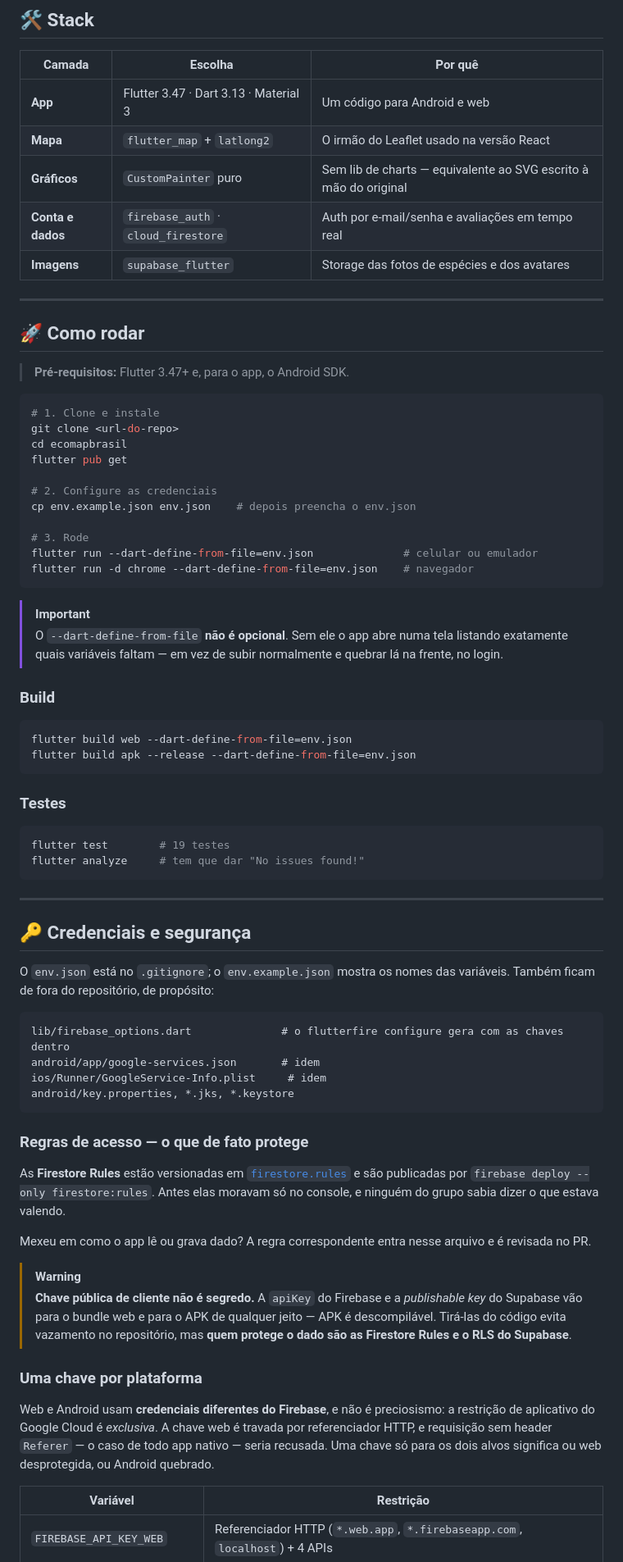
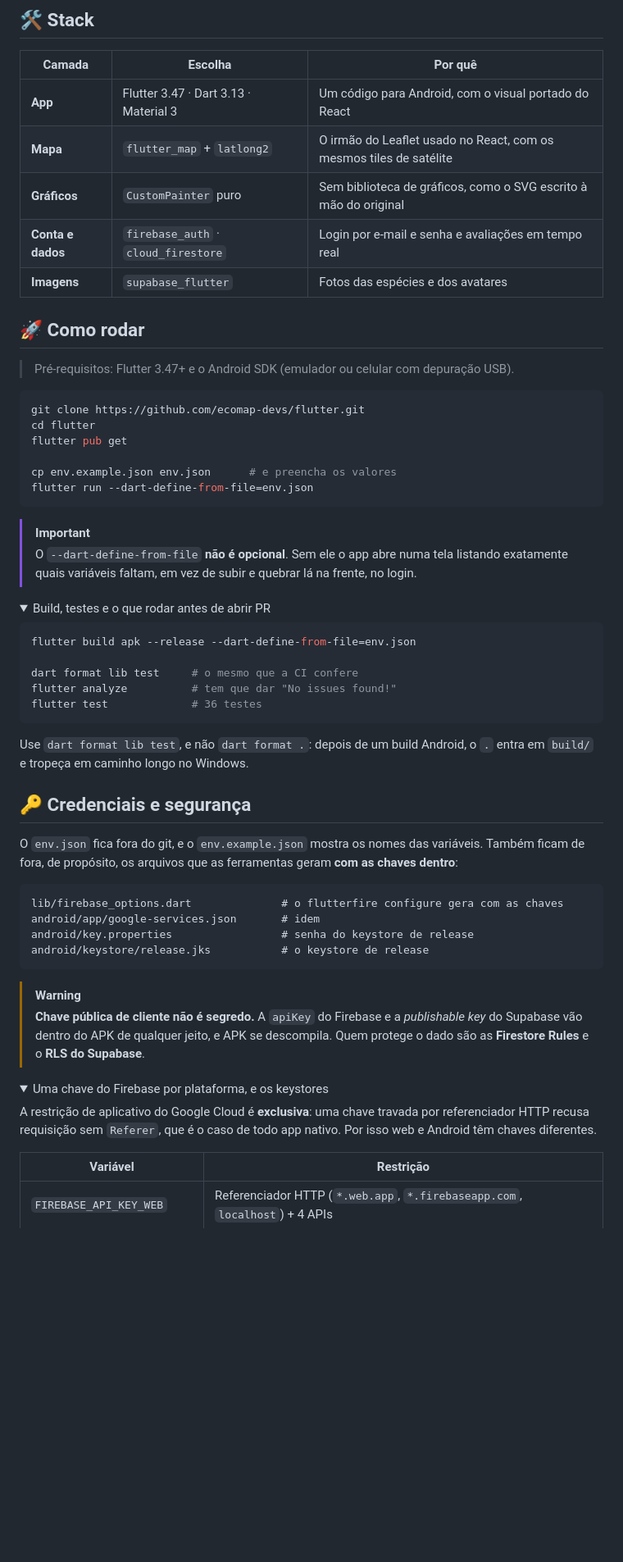
Before and after one commit to ecomap-devs/flutter, a Markdown page: README.md, the part around one of its changes. Shown at 82% size. GitHub-like rendering; folded sections open; blank space fills up the shorter version.

````diff
--- a/README.md
+++ b/README.md
@@ -81,87 +75,69 @@ desktop, e grades que recalculam as colunas conforme a largura disponível.
 
 | Camada | Escolha | Por quê |
 |---|---|---|
-| **App** | Flutter 3.47 · Dart 3.13 · Material 3 | Um código para Android e web |
-| **Mapa** | `flutter_map` + `latlong2` | O irmão do Leaflet usado na versão React |
-| **Gráficos** | `CustomPainter` puro | Sem lib de charts — equivalente ao SVG escrito à mão do original |
-| **Conta e dados** | `firebase_auth` · `cloud_firestore` | Auth por e-mail/senha e avaliações em tempo real |
-| **Imagens** | `supabase_flutter` | Storage das fotos de espécies e dos avatares |
-
----
+| **App** | Flutter 3.47 · Dart 3.13 · Material 3 | Um código para Android, com o visual portado do React |
+| **Mapa** | `flutter_map` + `latlong2` | O irmão do Leaflet usado no React, com os mesmos tiles de satélite |
+| **Gráficos** | `CustomPainter` puro | Sem biblioteca de gráficos, como o SVG escrito à mão do original |
+| **Conta e dados** | `firebase_auth` · `cloud_firestore` | Login por e-mail e senha e avaliações em tempo real |
+| **Imagens** | `supabase_flutter` | Fotos das espécies e dos avatares |
 
 ## 🚀 Como rodar
 
-> **Pré-requisitos:** Flutter 3.47+ e, para o app, o Android SDK.
+> Pré-requisitos: Flutter 3.47+ e o Android SDK (emulador ou celular com depuração USB).
 
 ```bash
-# 1. Clone e instale
-git clone <url-do-repo>
-cd ecomapbrasil
+git clone https://github.com/ecomap-devs/flutter.git
+cd flutter
 flutter pub get
 
-# 2. Configure as credenciais
-cp env.example.json env.json    # depois preencha o env.json
-
-# 3. Rode
-flutter run --dart-define-from-file=env.json              # celular ou emulador
-flutter run -d chrome --dart-define-from-file=env.json    # navegador
+cp env.example.json env.json      # e preencha os valores
+flutter run --dart-define-from-file=env.json
 ```
 
 > [!IMPORTANT]
-> O `--dart-define-from-file` **não é opcional**. Sem ele o app abre numa tela
-> listando exatamente quais variáveis faltam — em vez de subir normalmente e
-> quebrar lá na frente, no login.
+> O `--dart-define-from-file` **não é opcional**. Sem ele o app abre numa tela listando
+> exatamente quais variáveis faltam, em vez de subir e quebrar lá na frente, no login.
 
-### Build
+<details>
+<summary>Build, testes e o que rodar antes de abrir PR</summary>
 
 ```bash
-flutter build web --dart-define-from-file=env.json
 flutter build apk --release --dart-define-from-file=env.json
+
+dart format lib test     # o mesmo que a CI confere
+flutter analyze          # tem que dar "No issues found!"
+flutter test             # 36 testes
 ```
 
-### Testes
+Use `dart format lib test`, e não `dart format .`: depois de um build Android, o `.`
+entra em `build/` e tropeça em caminho longo no Windows.
 
-```bash
-flutter test        # 19 testes
-flutter analyze     # tem que dar "No issues found!"
-```
-
----
+</details>
 
 ## 🔑 Credenciais e segurança
 
-O `env.json` está no `.gitignore`; o `env.example.json` mostra os nomes das
-variáveis. Também ficam de fora do repositório, de propósito:
+O `env.json` fica fora do git, e o `env.example.json` mostra os nomes das variáveis.
+Também ficam de fora, de propósito, os arquivos que as ferramentas geram **com as
+chaves dentro**:
 
 ```
-lib/firebase_options.dart              # o flutterfire configure gera com as chaves dentro
+lib/firebase_options.dart              # o flutterfire configure gera com as chaves
 android/app/google-services.json       # idem
-ios/Runner/GoogleService-Info.plist     # idem
-android/key.properties, *.jks, *.keystore
+android/key.properties                 # senha do keystore de release
+android/keystore/release.jks           # o keystore de release
 ```
 
-### Regras de acesso — o que de fato protege
+> [!WARNING]
+> **Chave pública de cliente não é segredo.** A `apiKey` do Firebase e a *publishable
+> key* do Supabase vão dentro do APK de qualquer jeito, e APK se descompila. Quem protege
+> o dado são as **Firestore Rules** e o **RLS do Supabase**.
 
-As **Firestore Rules** estão versionadas em [`firestore.rules`](firestore.rules) e
-são publicadas por `firebase deploy --only firestore:rules`. Antes elas moravam só
-no console, e ninguém do grupo sabia dizer o que estava valendo.
+<details>
+<summary>Uma chave do Firebase por plataforma, e os keystores</summary>
 
-Mexeu em como o app lê ou grava dado? A regra correspondente entra nesse arquivo e é
-revisada no PR.
-
-> [!WARNING]
-> **Chave pública de cliente não é segredo.** A `apiKey` do Firebase e a
-> *publishable key* do Supabase vão para o bundle web e para o APK de qualquer
-> jeito — APK é descompilável. Tirá-las do código evita vazamento no repositório, mas **quem
-> protege o dado são as Firestore Rules e o RLS do Supabase**.
-
-### Uma chave por plataforma
-
-Web e Android usam **credenciais diferentes do Firebase**, e não é preciosismo: a
-restrição de aplicativo do Google Cloud é *exclusiva*. A chave web é travada por
-referenciador HTTP, e requisição sem header `Referer` — o caso de todo app nativo —
-seria recusada. Uma chave só para os dois alvos significa ou web desprotegida, ou
-Android quebrado.
+A restrição de aplicativo do Google Cloud é **exclusiva**: uma chave travada por
+referenciador HTTP recusa requisição sem `Referer`, que é o caso de todo app nativo. Por
+isso web e Android têm chaves diferentes.
 
 | Variável | Restrição |
 |---|---|
````
Also changed, not shown: other parts of README.md (+138 -118 lines).
